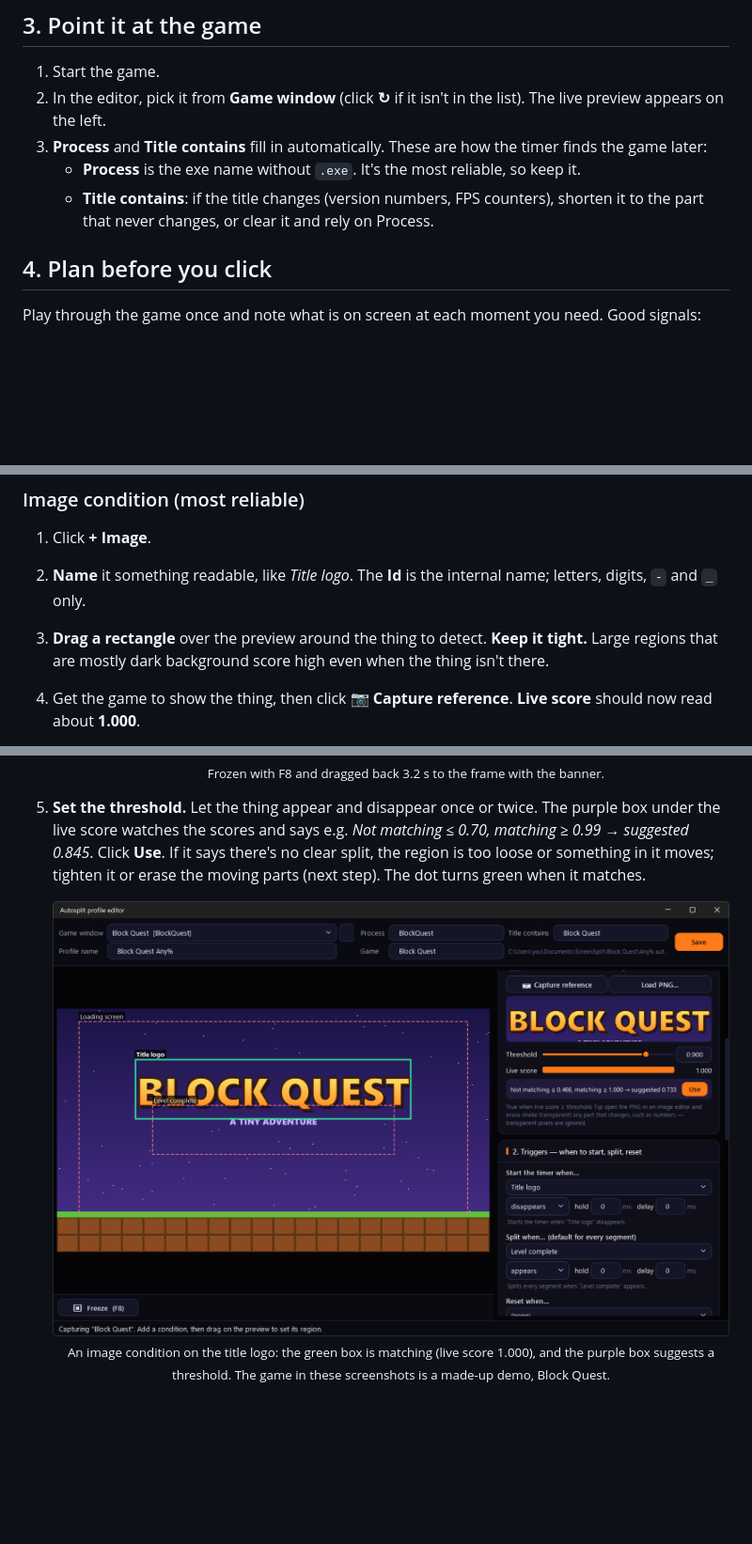
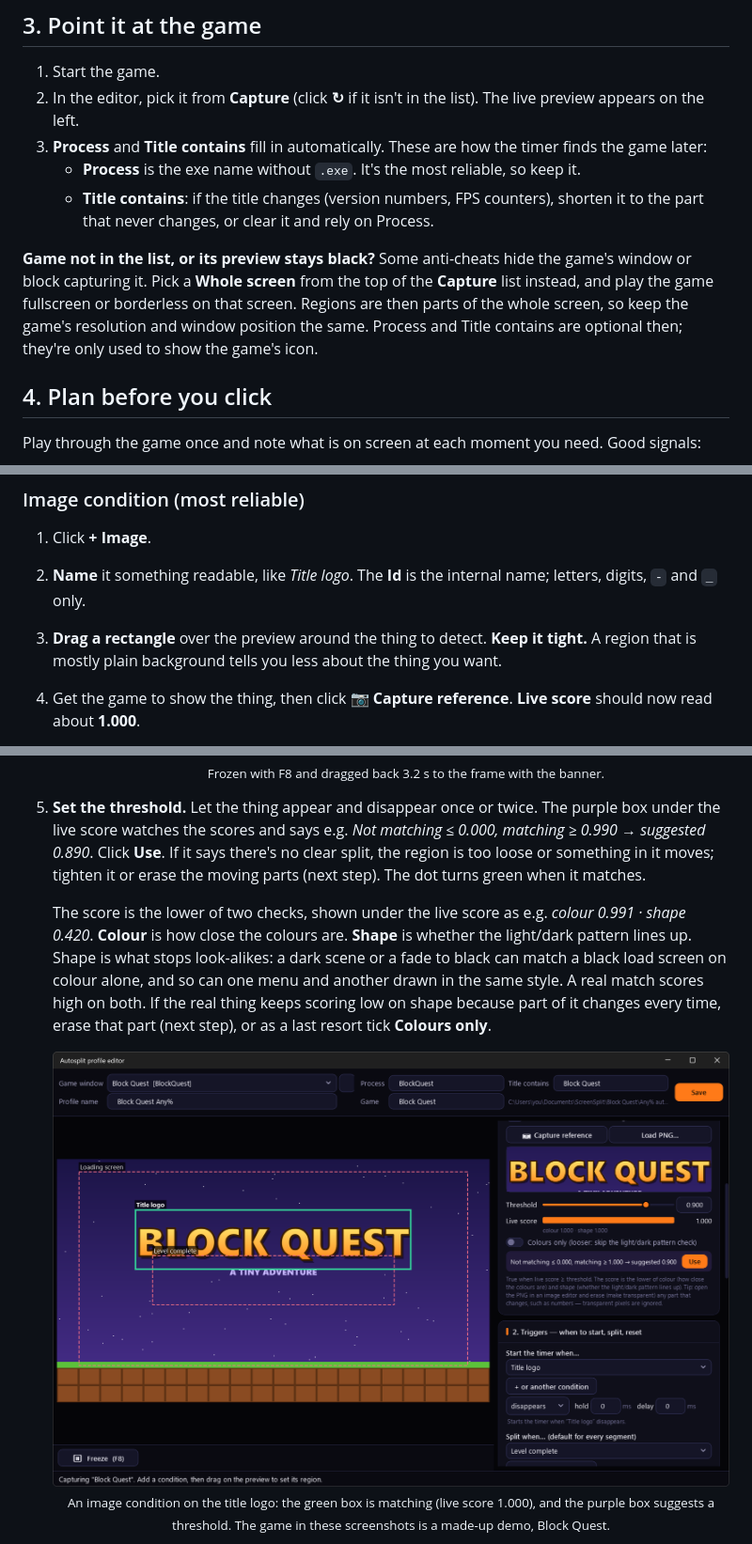
Before and after one commit to Ozmao/screensplit-releases, a Markdown page: HOW-TO-AUTOSPLIT.md, 3 parts joined by grey strips. Shown at 94% size. Drawn GitHub-style; pictures changed too: images/editor-image.png; blank space fills up the shorter version.

```diff
--- a/HOW-TO-AUTOSPLIT.md
+++ b/HOW-TO-AUTOSPLIT.md
@@ -99,13 +99,19 @@ already have splits for that category, your times are kept and only the autospli
 ## 3. Point it at the game
 
 1. Start the game.
-2. In the editor, pick it from **Game window** (click **↻** if it isn't in the list).
+2. In the editor, pick it from **Capture** (click **↻** if it isn't in the list).
    The live preview appears on the left.
 3. **Process** and **Title contains** fill in automatically. These are how the timer finds the game
    later:
    - **Process** is the exe name without `.exe`. It's the most reliable, so keep it.
    - **Title contains**: if the title changes (version numbers, FPS counters), shorten it to the
      part that never changes, or clear it and rely on Process.
+
+**Game not in the list, or its preview stays black?** Some anti-cheats hide the game's window or
+block capturing it. Pick a **Whole screen** from the top of the **Capture** list instead, and play
+the game fullscreen or borderless on that screen. Regions are then parts of the whole screen, so
+keep the game's resolution and window position the same. Process and Title contains are optional
+then; they're only used to show the game's icon.
 
 ## 4. Plan before you click
 
@@ -142,8 +148,8 @@ One condition can serve several triggers. In this example the title logo does bo
 1. Click **+ Image**.
 2. **Name** it something readable, like *Title logo*. The **Id** is the internal name; letters,
    digits, `-` and `_` only.
-3. **Drag a rectangle** over the preview around the thing to detect. **Keep it tight.** Large regions
-   that are mostly dark background score high even when the thing isn't there.
+3. **Drag a rectangle** over the preview around the thing to detect. **Keep it tight.** A region
+   that is mostly plain background tells you less about the thing you want.
 4. Get the game to show the thing, then click **📷 Capture reference**. **Live score** should now
    read about **1.000**.
    - **Thing only shows for a moment?** Play normally, and right after it appears press **F8**. This
@@ -154,9 +160,16 @@ One condition can serve several triggers. In this example the title logo does bo
      <p align="center"><img src="images/editor-freeze.png" width="760" alt="The preview frozen with F8 and scrubbed 3.2 seconds back to the frame where the LEVEL COMPLETE banner was on screen"><br>
      <sub>Frozen with F8 and dragged back 3.2 s to the frame with the banner.</sub></p>
 5. **Set the threshold.** Let the thing appear and disappear once or twice. The purple box under
-   the live score watches the scores and says e.g. *Not matching ≤ 0.70, matching ≥ 0.99 → suggested
-   0.845*. Click **Use**. If it says there's no clear split, the region is too loose or something in
+   the live score watches the scores and says e.g. *Not matching ≤ 0.000, matching ≥ 0.990 → suggested
+   0.890*. Click **Use**. If it says there's no clear split, the region is too loose or something in
    it moves; tighten it or erase the moving parts (next step). The dot turns green when it matches.
+
+   The score is the lower of two checks, shown under the live score as e.g. *colour 0.991 · shape
+   0.420*. **Colour** is how close the colours are. **Shape** is whether the light/dark pattern lines
+   up. Shape is what stops look-alikes: a dark scene or a fade to black can match a black load
+   screen on colour alone, and so can one menu and another drawn in the same style. A real match
+   scores high on both. If the real thing keeps scoring low on shape because part of it changes
+   every time, erase that part (next step), or as a last resort tick **Colours only**.
 
    <p align="center"><img src="images/editor-image.png" width="760" alt="The profile editor: live preview of the game on the left with the Title logo region outlined in green, and on the right the captured reference, threshold, live score 1.000 and the suggested threshold with a Use button"><br>
    <sub>An image condition on the title logo: the green box is matching (live score 1.000), and the purple box suggests a threshold.
```
Also changed, not shown: other parts of HOW-TO-AUTOSPLIT.md (+12 -3 lines), README.md (+2 -1 lines), images/editor-test.png, images/editor-triggers.png.
